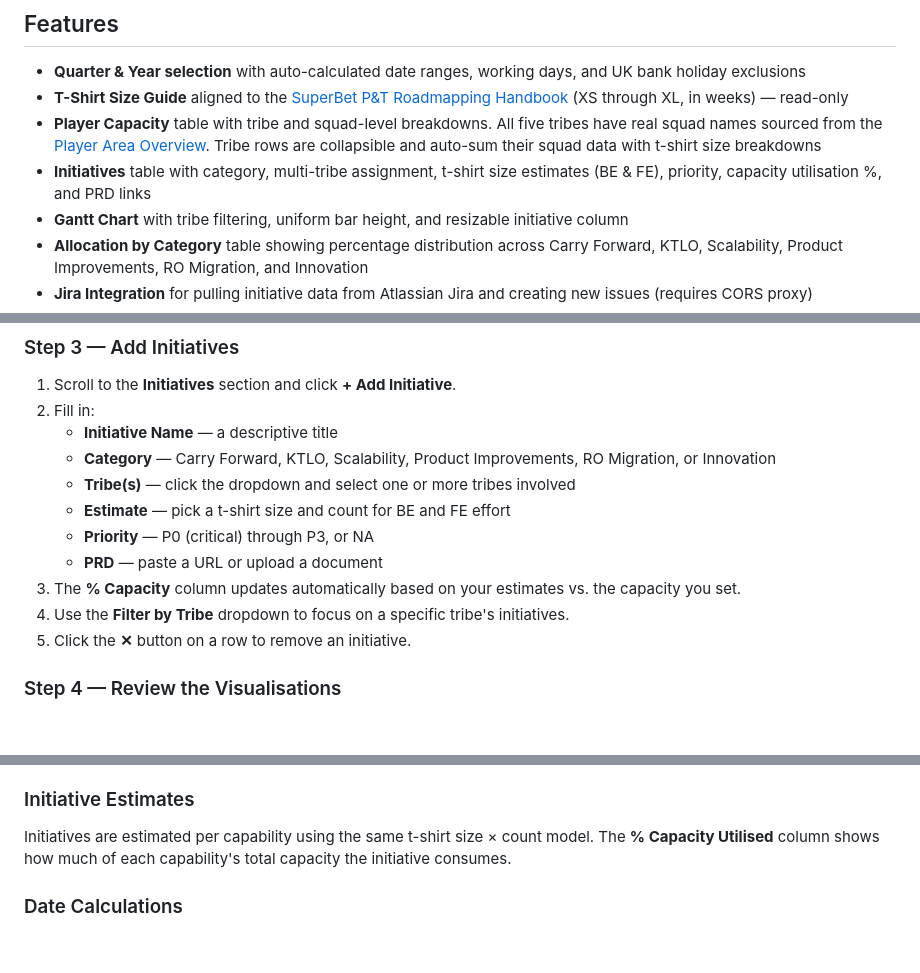
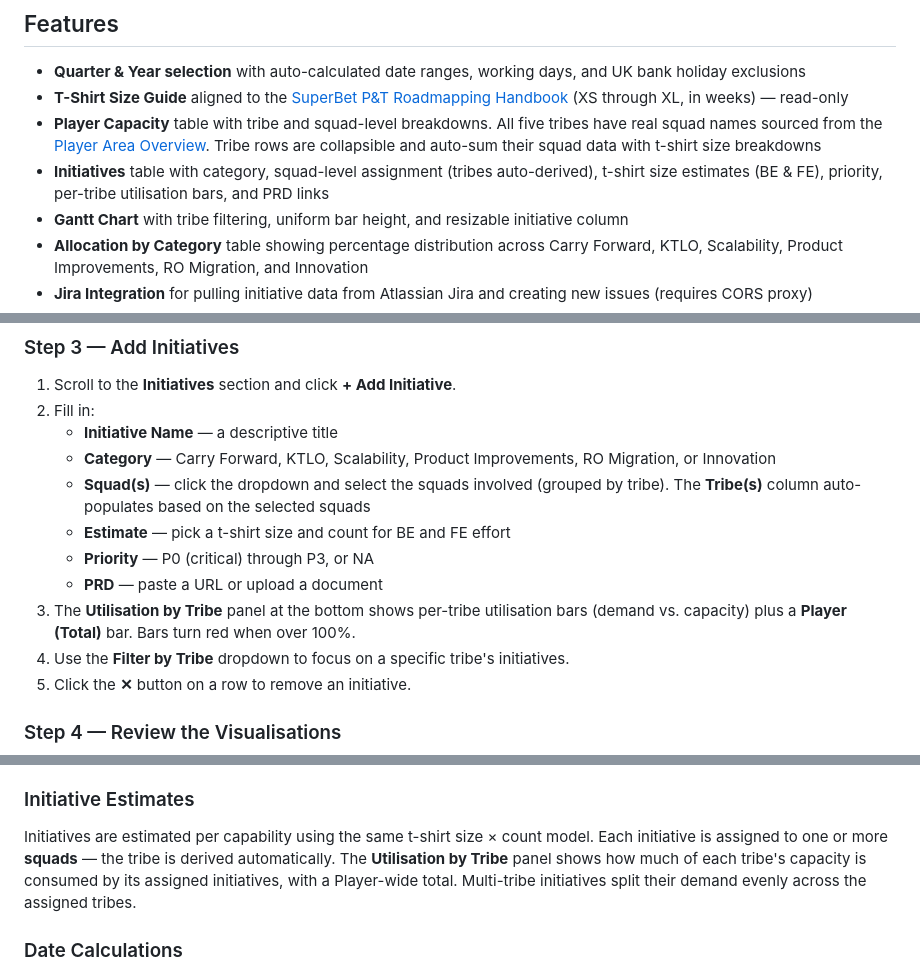
Before and after one commit to shreyasjanivar-super/quarterly-player-planner, a Markdown page: README.md, 3 parts joined by grey strips. Drawn GitHub-style; blank space fills up the shorter version.

Commit message:
Update README with squad column and per-tribe utilisation docs
- Document Squad(s) column and auto-derived Tribe(s) workflow
- Document per-tribe utilisation bars replacing single total bar
- Update Step 3 instructions and Initiative Estimates section

Made-with: Cursor

```diff
--- a/README.md
+++ b/README.md
@@ -7,7 +7,7 @@ A single-page web application for visualising quarterly team planning across Pla
 - **Quarter & Year selection** with auto-calculated date ranges, working days, and UK bank holiday exclusions
 - **T-Shirt Size Guide** aligned to the [SuperBet P&T Roadmapping Handbook](https://www.notion.so/superbet/HANDBOOK-Setting-up-Jira-for-P-T-Roadmapping-318032f852c58057a66ce19cf7a22d9e) (XS through XL, in weeks) — read-only
 - **Player Capacity** table with tribe and squad-level breakdowns. All five tribes have real squad names sourced from the [Player Area Overview](https://www.notion.so/superbet/Player-Area-Overview-2a9032f852c581d0bc77e9508645f9c6). Tribe rows are collapsible and auto-sum their squad data with t-shirt size breakdowns
-- **Initiatives** table with category, multi-tribe assignment, t-shirt size estimates (BE & FE), priority, capacity utilisation %, and PRD links
+- **Initiatives** table with category, squad-level assignment (tribes auto-derived), t-shirt size estimates (BE & FE), priority, per-tribe utilisation bars, and PRD links
 - **Gantt Chart** with tribe filtering, uniform bar height, and resizable initiative column
 - **Allocation by Category** table showing percentage distribution across Carry Forward, KTLO, Scalability, Product Improvements, RO Migration, and Innovation
 - **Jira Integration** for pulling initiative data from Atlassian Jira and creating new issues (requires CORS proxy)
@@ -88,11 +88,11 @@ Use the **Quarter** and **Year** dropdowns at the top of the page. The date rang
 2. Fill in:
    - **Initiative Name** — a descriptive title
    - **Category** — Carry Forward, KTLO, Scalability, Product Improvements, RO Migration, or Innovation
-   - **Tribe(s)** — click the dropdown and select one or more tribes involved
+   - **Squad(s)** — click the dropdown and select the squads involved (grouped by tribe). The **Tribe(s)** column auto-populates based on the selected squads
    - **Estimate** — pick a t-shirt size and count for BE and FE effort
    - **Priority** — P0 (critical) through P3, or NA
    - **PRD** — paste a URL or upload a document
-3. The **% Capacity** column updates automatically based on your estimates vs. the capacity you set.
+3. The **Utilisation by Tribe** panel at the bottom shows per-tribe utilisation bars (demand vs. capacity) plus a **Player (Total)** bar. Bars turn red when over 100%.
 4. Use the **Filter by Tribe** dropdown to focus on a specific tribe's initiatives.
 5. Click the **✕** button on a row to remove an initiative.
 
@@ -122,7 +122,7 @@ Each tribe (Manage, Engagement, Transact, Fraud, Retail) has capacity defined pe
 
 ### Initiative Estimates
 
-Initiatives are estimated per capability using the same t-shirt size × count model. The **% Capacity Utilised** column shows how much of each capability's total capacity the initiative consumes.
+Initiatives are estimated per capability using the same t-shirt size × count model. Each initiative is assigned to one or more **squads** — the tribe is derived automatically. The **Utilisation by Tribe** panel shows how much of each tribe's capacity is consumed by its assigned initiatives, with a Player-wide total. Multi-tribe initiatives split their demand evenly across the assigned tribes.
 
 ### Date Calculations
 
```
